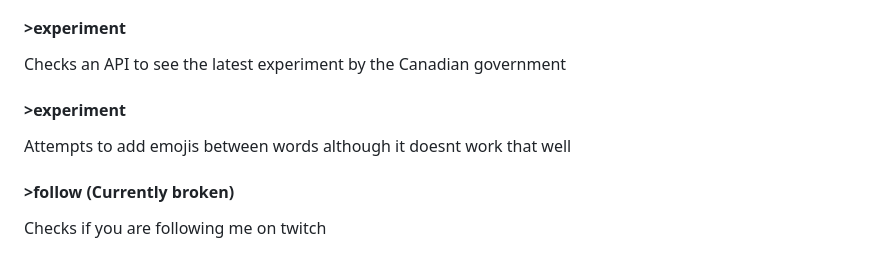
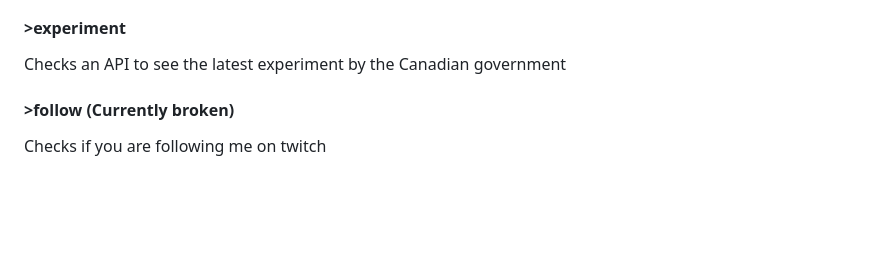
Before and after one commit to DiMine/DiMine.github.io, a Markdown page: bots.md, the part around one of its changes. GitHub-like rendering; blank space fills up the shorter version.

```diff
--- a/bots.md
+++ b/bots.md
@@ -94,9 +94,6 @@ Attempts to add emojis between words although it doesnt work that well
 
 #### &gt;experiment
 Checks an API to see the latest experiment by the Canadian government
-
-#### &gt;experiment
-Attempts to add emojis between words although it doesnt work that well
 
 #### &gt;follow (Currently broken)
 Checks if you are following me on twitch
```
Also changed, not shown: other parts of bots.md (+1 -1 lines).
